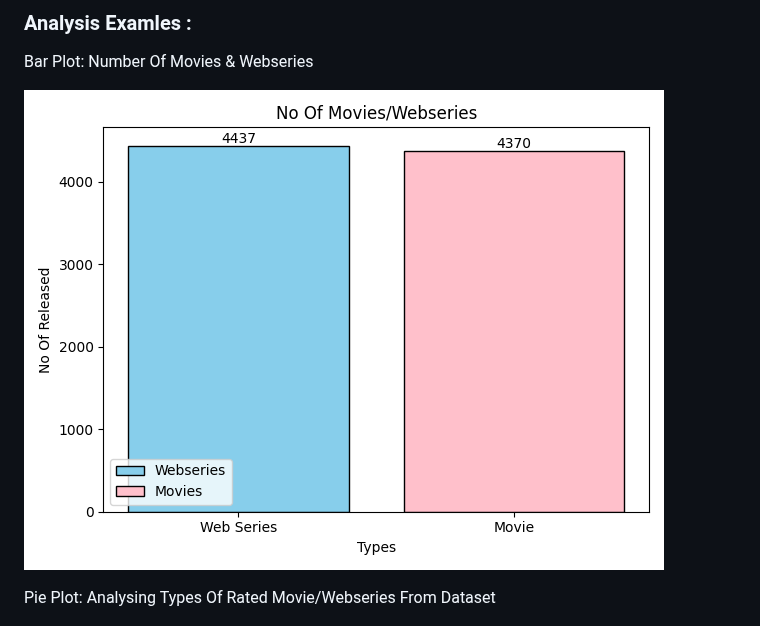
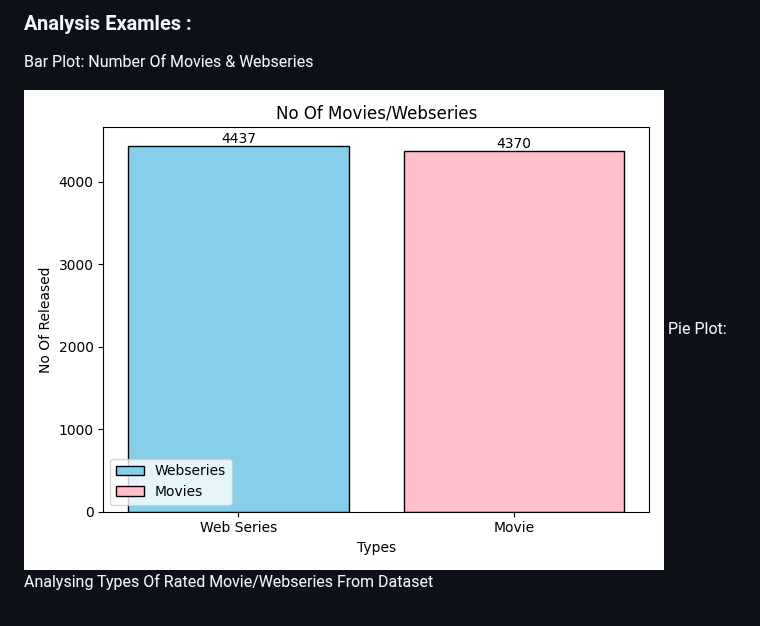
Before and after one commit to RaisShaikh23/My-FY-projects, a Markdown page: Simple_streaming_data_analysis_project/README.md, the part around the change. Rendered like a GitHub page.

```diff
--- a/Simple_streaming_data_analysis_project/README.md
+++ b/Simple_streaming_data_analysis_project/README.md
@@ -42,8 +42,7 @@ The dataset includes over **8,000+ entries** of movies and web series released a
 
 Bar Plot: Number Of Movies & Webseries
 
-![image alt](https://github.com/RaisShaikh23/My-FY-projects/blob/17b1936e256edf350973ef1f6590b98461e5f918/Barplot1.png)
-
+![image alt](https://github.com/RaisShaikh23/My-FY-projects/blob/98be409587b0773c3ce4b15e2630e1aa27d14f99/Simple_streaming_data_analysis_project/Barplot1.png)
 Pie Plot: Analysing Types Of Rated Movie/Webseries From Dataset
 
 ![image alt](https://github.com/RaisShaikh23/My-FY-projects/blob/5554789aaf26e7cacd1c0542266af76bfdbe226d/Pieplot2.png)
```
